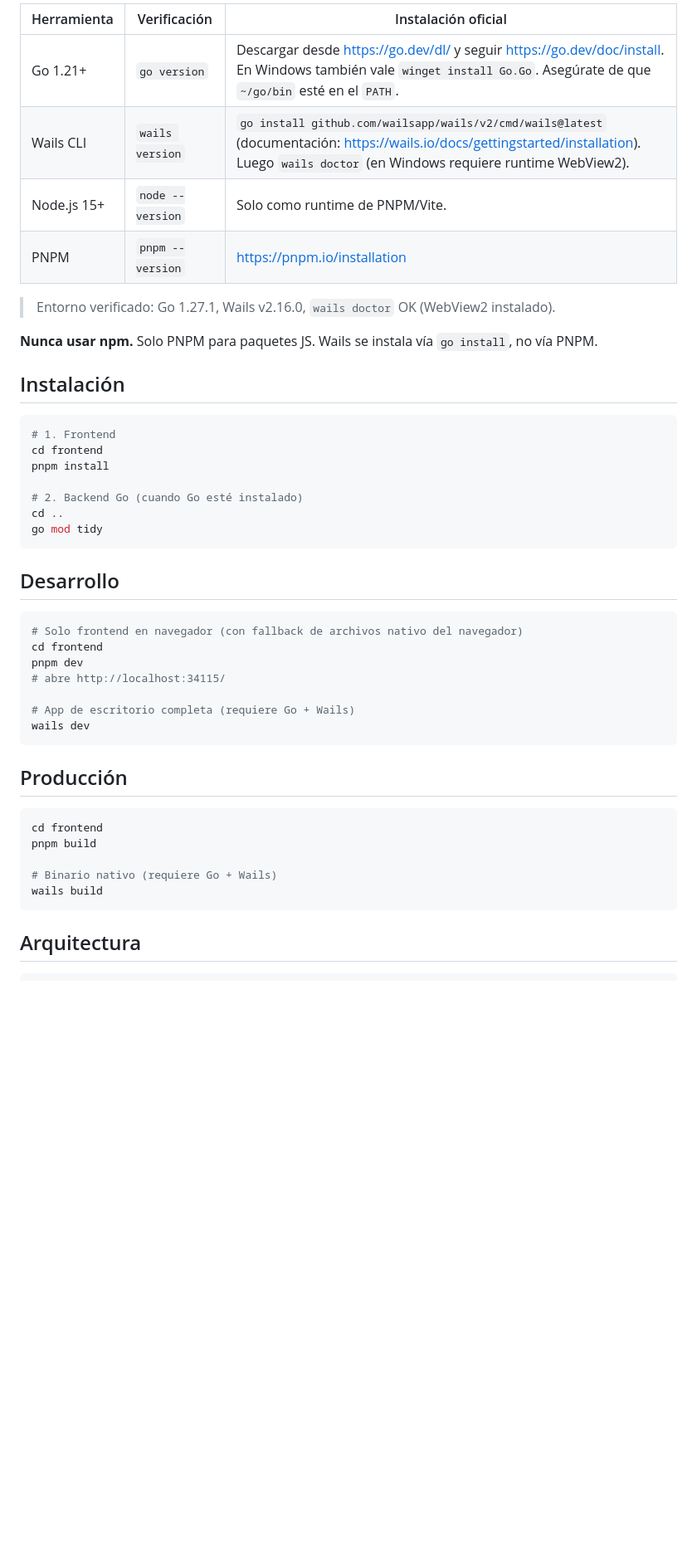
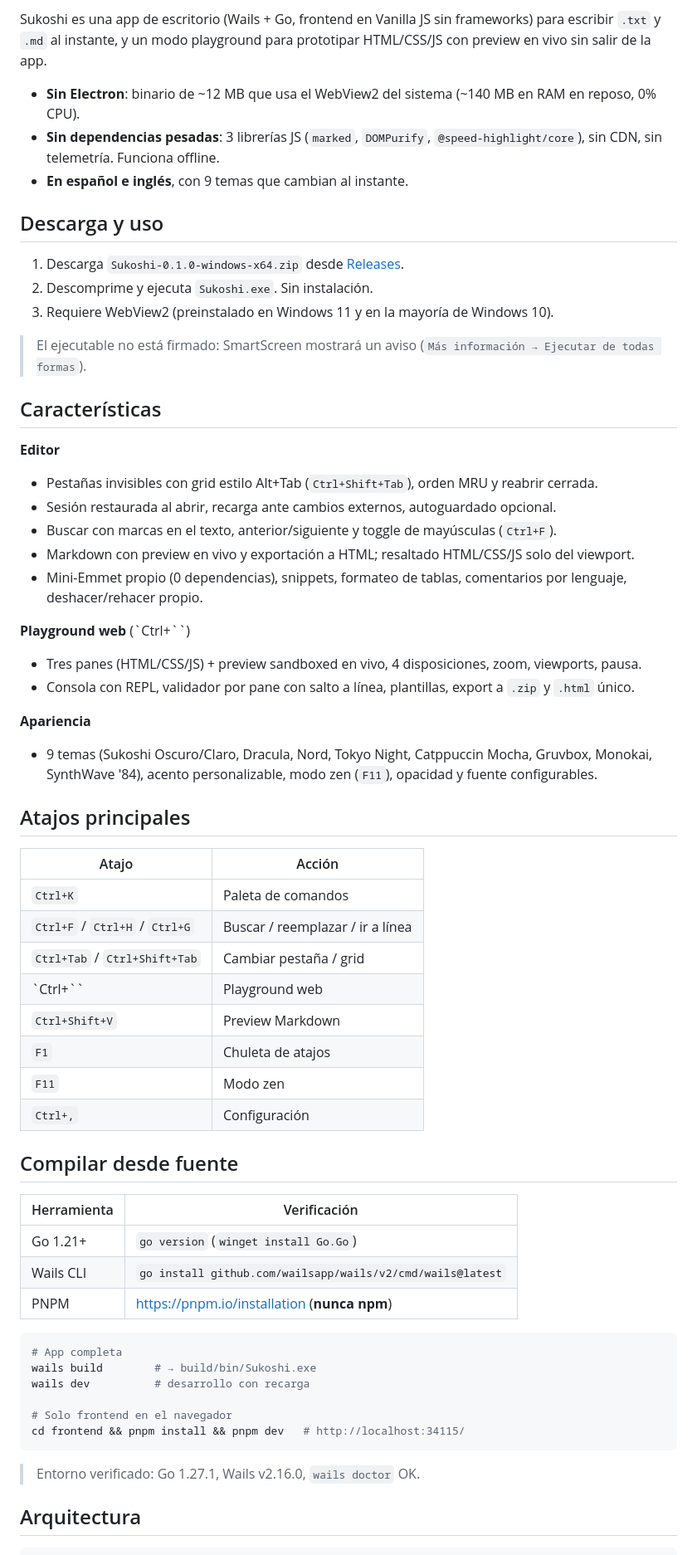
Before and after one commit to BlurSoulx/Sukoshi, a Markdown page: README.md, the part around one of its changes. Shown at 83% size. Drawn GitHub-style; blank space fills up the shorter version.

Commit message:
Sukoshi: README renovado (landing) e historial movido a CHANGELOG.md

````diff
--- a/README.md
+++ b/README.md
@@ -51,48 +19,65 @@ Filosofía: **el editor es el producto. La interfaz prácticamente no existe.**
 
-| Herramienta | Verificación | Instalación oficial |
-|---|---|---|
-| Go 1.21+ | `go version` | Descargar desde https://go.dev/dl/ y seguir https://go.dev/doc/install. En Windows también vale `winget install Go.Go`. Asegúrate de que `~/go/bin` esté en el `PATH`. |
-| Wails CLI | `wails version` | `go install github.com/wailsapp/wails/v2/cmd/wails@latest` (documentación: https://wails.io/docs/gettingstarted/installation). Luego `wails doctor` (en Windows requiere runtime WebView2). |
-| Node.js 15+ | `node --version` | Solo como runtime de PNPM/Vite. |
-| PNPM | `pnpm --version` | https://pnpm.io/installation |
+Sukoshi es una app de escritorio (Wails + Go, frontend en Vanilla JS sin frameworks) para escribir `.txt` y `.md` al instante, y un modo playground para prototipar HTML/CSS/JS con preview en vivo sin salir de la app.
 
-> Entorno verificado: Go 1.27.1, Wails v2.16.0, `wails doctor` OK (WebView2 instalado).
+- **Sin Electron**: binario de ~12 MB que usa el WebView2 del sistema (~140 MB en RAM en reposo, 0% CPU).
+- **Sin dependencias pesadas**: 3 librerías JS (`marked`, `DOMPurify`, `@speed-highlight/core`), sin CDN, sin telemetría. Funciona offline.
+- **En español e inglés**, con 9 temas que cambian al instante.
 
-**Nunca usar npm.** Solo PNPM para paquetes JS. Wails se instala vía `go install`, no vía PNPM.
+## Descarga y uso
 
-## Instalación
+1. Descarga `Sukoshi-0.1.0-windows-x64.zip` desde [Releases](https://github.com/BlurSoulx/Sukoshi/releases/tag/v0.1.0).
+2. Descomprime y ejecuta `Sukoshi.exe`. Sin instalación.
+3. Requiere WebView2 (preinstalado en Windows 11 y en la mayoría de Windows 10).
+
+> El ejecutable no está firmado: SmartScreen mostrará un aviso (`Más información → Ejecutar de todas formas`).
+
+## Características
+
+**Editor**
+- Pestañas invisibles con grid estilo Alt+Tab (`Ctrl+Shift+Tab`), orden MRU y reabrir cerrada.
+- Sesión restaurada al abrir, recarga ante cambios externos, autoguardado opcional.
+- Buscar con marcas en el texto, anterior/siguiente y toggle de mayúsculas (`Ctrl+F`).
+- Markdown con preview en vivo y exportación a HTML; resaltado HTML/CSS/JS solo del viewport.
+- Mini-Emmet propio (0 dependencias), snippets, formateo de tablas, comentarios por lenguaje, deshacer/rehacer propio.
+
+**Playground web** (`Ctrl+\``)
+- Tres panes (HTML/CSS/JS) + preview sandboxed en vivo, 4 disposiciones, zoom, viewports, pausa.
+- Consola con REPL, validador por pane con salto a línea, plantillas, export a `.zip` y `.html` único.
+
+**Apariencia**
+- 9 temas (Sukoshi Oscuro/Claro, Dracula, Nord, Tokyo Night, Catppuccin Mocha, Gruvbox, Monokai, SynthWave '84), acento personalizable, modo zen (`F11`), opacidad y fuente configurables.
+
+## Atajos principales
+
+| Atajo | Acción |
+|---|---|
+| `Ctrl+K` | Paleta de comandos |
+| `Ctrl+F` / `Ctrl+H` / `Ctrl+G` | Buscar / reemplazar / ir a línea |
+| `Ctrl+Tab` / `Ctrl+Shift+Tab` | Cambiar pestaña / grid |
+| `Ctrl+\`` | Playground web |
+| `Ctrl+Shift+V` | Preview Markdown |
+| `F1` | Chuleta de atajos |
+| `F11` | Modo zen |
+| `Ctrl+,` | Configuración |
+
+## Compilar desde fuente
+
+| Herramienta | Verificación |
+|---|---|
+| Go 1.21+ | `go version` (`winget install Go.Go`) |
+| Wails CLI | `go install github.com/wailsapp/wails/v2/cmd/wails@latest` |
+| PNPM | https://pnpm.io/installation (**nunca npm**) |
 
 ```bash
-# 1. Frontend
-cd frontend
-pnpm install
+# App completa
+wails build        # → build/bin/Sukoshi.exe
+wails dev          # desarrollo con recarga
 
-# 2. Backend Go (cuando Go esté instalado)
-cd ..
-go mod tidy
+# Solo frontend en el navegador
+cd frontend && pnpm install && pnpm dev   # http://localhost:34115/
 ```
 
-## Desarrollo
-
-```bash
-# Solo frontend en navegador (con fallback de archivos nativo del navegador)
-cd frontend
-pnpm dev
-# abre http://localhost:34115/
-
-# App de escritorio completa (requiere Go + Wails)
-wails dev
-```
-
-## Producción
-
-```bash
-cd frontend
-pnpm build
-
-# Binario nativo (requiere Go + Wails)
-wails build
-```
+> Entorno verificado: Go 1.27.1, Wails v2.16.0, `wails doctor` OK.
 
 ## Arquitectura
 
````
Also changed, not shown: other parts of README.md (+25 -68 lines), CHANGELOG.md (added, +45 -0 lines).
